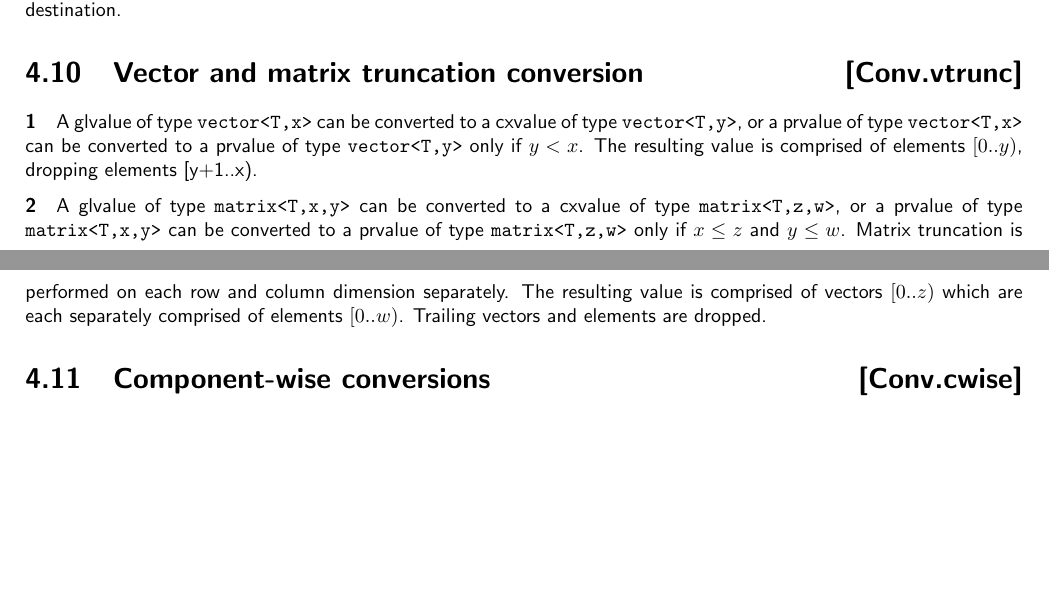
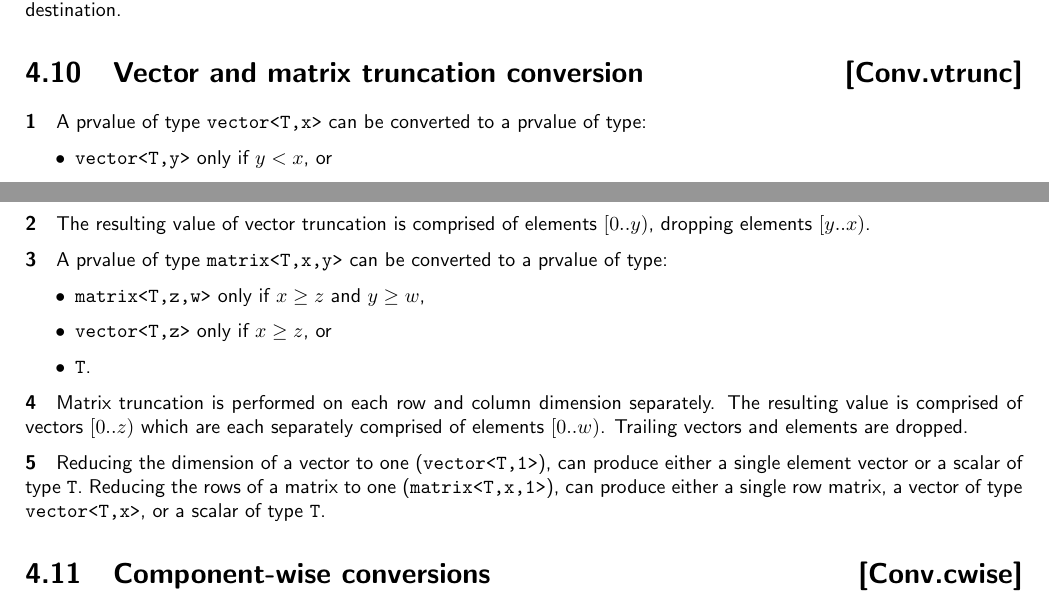
Before and after one commit to microsoft/hlsl-specs, a LaTeX thesis (specs/language/hlsl.tex, which reads specs/language/conversions.tex): two parts of pages 23 and 24 of 42 before the commit and two parts of pages 23 and 24 of 43 after it, joined at a grey line, cut so that both start at the same text, the shorter picture padded with empty space. Compiled offline with pdfLaTeX.

Commit message:
Clarifications and alignment of vector truncations (#301)
Previously the spec had allowed trunction conversions to produce
cxvalues which enabled them to be used in output arguments. This is
inconsistent with the DXC and FXC implementation, which disallows
binding trunctions to output arguments.

The spec also previously did not allow trunction to scalar values.
Initially that was excluded due to discussions around truncations and
extensions of output arguments. Since DXC and FXC both disallow
trunction in output arguments, it seems safe to support truncation to
scalar here with a cooresponding warning.

This will allow the spec to more consistently align with the reference
implementations.

This has no change to overload resolution except that a vector argument
can be truncated to a scalar producing a Trunctaion, Truncation
Promotion, or Truncation Conversion implicit conversion sequence.

```diff
--- a/specs/language/conversions.tex
+++ b/specs/language/conversions.tex
@@ -132,18 +132,33 @@ value replicated into each element of the destination.
 
 \Sec{Vector and matrix truncation conversion}{Conv.vtrunc}
 
-\p A glvalue of type \texttt{vector<T,x>} can be converted to a cxvalue of type
-\texttt{vector<T,y>}, or a prvalue of type \texttt{vector<T,x>} can be converted
-to a prvalue of type \texttt{vector<T,y>} only if \( y < x \). The resulting
-value is comprised of elements \( [0..y) \), dropping elements [y+1..x).
+\p A prvalue of type \texttt{vector<T,x>} can be converted to a prvalue of type:
+\begin{itemize}
+\item \texttt{vector<T,y>} only if \( y < x \), or
+\item \texttt{T}
+\end{itemize}
 
-\p A glvalue of type \texttt{matrix<T,x,y>} can be converted to a cxvalue of type
-\texttt{matrix<T,z,w>}, or a prvalue of type \texttt{matrix<T,x,y>} can be
-converted to a prvalue of type \texttt{matrix<T,z,w>} only if \( x \leq z \)
-and \(y \leq w \). Matrix truncation is performed on each row and column
-dimension separately. The resulting value is comprised of vectors \( [0..z) \)
-which are each separately comprised of elements \( [0..w) \). Trailing vectors
-and elements are dropped.
+\p The resulting value of vector truncation is comprised of elements \( [0..y)
+\), dropping elements \( [y..x) \).
+
+\p A prvalue of type \texttt{matrix<T,x,y>} can be converted to a prvalue of
+type:
+\begin{itemize}
+  \item \texttt{matrix<T,z,w>} only if \( x \geq z \) and \(y \geq w \),
+  \item \texttt{vector<T,z>} only if \( x \geq z \), or
+  \item \texttt{T}.
+\end{itemize}
+
+\p Matrix truncation is performed on each row and column dimension separately.
+The resulting value is comprised of vectors \( [0..z) \) which are each
+separately comprised of elements \( [0..w) \). Trailing vectors and elements are
+dropped.
+
+\p Reducing the dimension of a vector to one (\texttt{vector<T,1>}), can produce
+either a single element vector or a scalar of type \texttt{T}. Reducing the
+rows of a matrix to one (\texttt{matrix<T,x,1>}), can produce either a single
+row matrix, a vector of type \texttt{vector<T,x>}, or a scalar of type
+\texttt{T}.
 
 \Sec{Component-wise conversions}{Conv.cwise}
 
```
